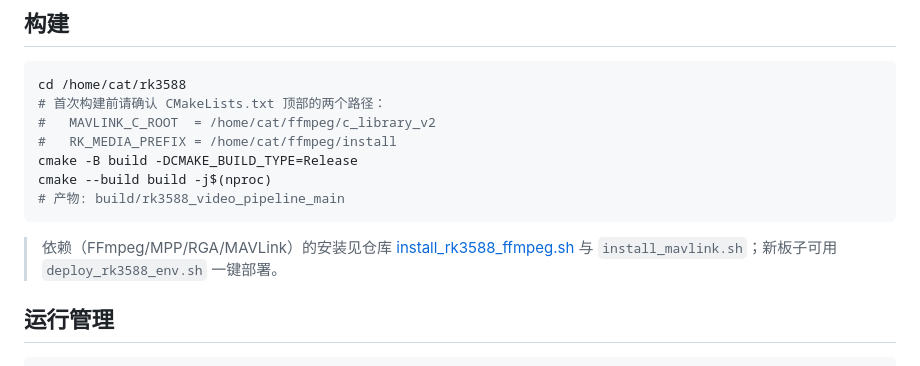
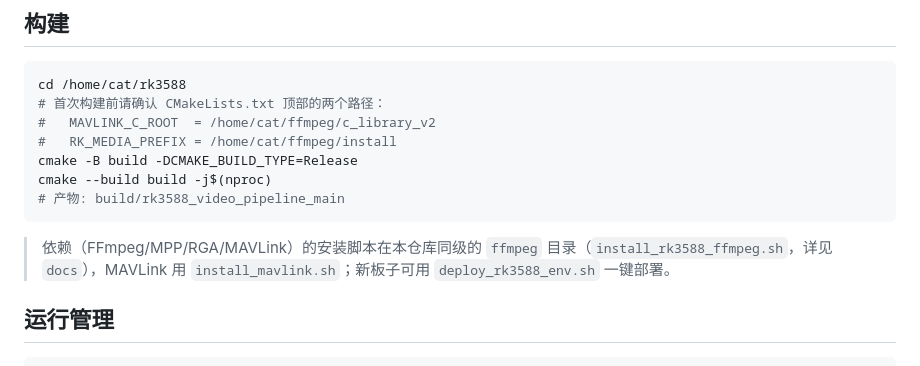
Before and after one commit to changpan1110/rk3588, a Markdown page: README.md, the part around the change. Rendered like a GitHub page.

Commit message:
docs: fix dependency install reference in README

````diff
--- a/README.md
+++ b/README.md
@@ -46,8 +46,8 @@ cmake --build build -j$(nproc)
 # 产物: build/rk3588_video_pipeline_main
 ```
 
-> 依赖（FFmpeg/MPP/RGA/MAVLink）的安装见仓库
-> [install_rk3588_ffmpeg.sh](https://github.com/changpan1110/ffmpeg) 与
+> 依赖（FFmpeg/MPP/RGA/MAVLink）的安装脚本在本仓库同级的
+> `ffmpeg` 目录（`install_rk3588_ffmpeg.sh`，详见 `docs`），MAVLink 用
 > `install_mavlink.sh`；新板子可用 `deploy_rk3588_env.sh` 一键部署。
 
 ## 运行管理
````
